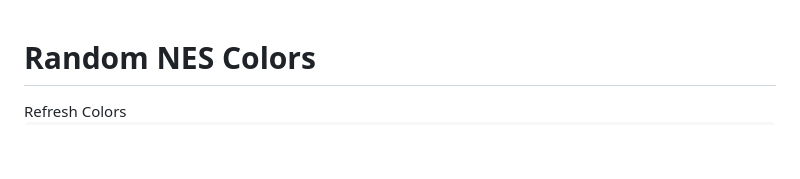
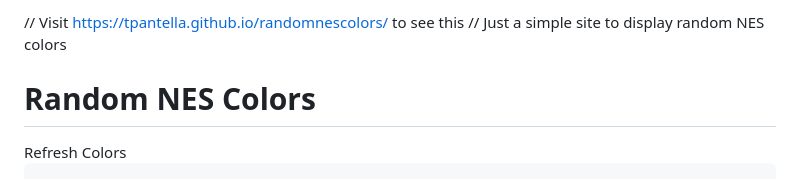
Before and after one commit to tpantella/randomnescolors, a Markdown page: readme.md, the part around the change. Rendered like a GitHub page; blank space fills up the shorter version.

```diff
--- a/readme.md
+++ b/readme.md
@@ -1,3 +1,6 @@
+// Visit https://tpantella.github.io/randomnescolors/ to see this
+// Just a simple site to display random NES colors
+
 <!DOCTYPE html>
 <html>
 <head>
```
